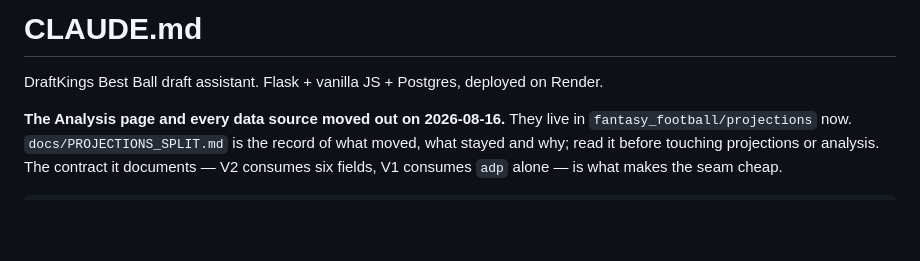
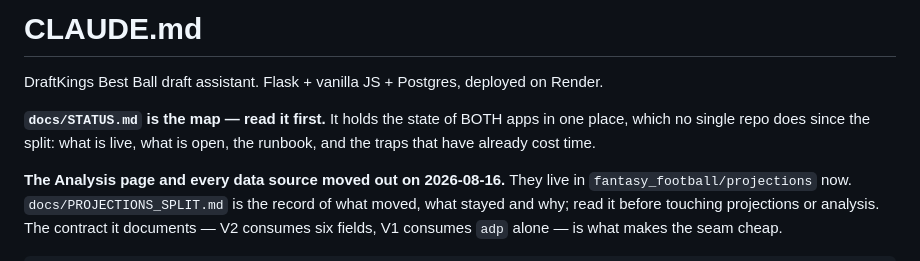
Before and after one commit to jvonderhoff/best-ball-draft-assistant, a Markdown page: fantasy_football/best-ball-draft/CLAUDE.md, the part around the change. GitHub-like rendering; blank space fills up the shorter version.

Commit message:
Add docs/STATUS.md: the state of both apps in one place
Since the split no single repo holds the whole picture — what is live, what is
open, the runbook, and the traps that have already cost time this week. CLAUDE.md
points at it first.

Co-Authored-By: Claude Opus 5 <noreply@anthropic.com>

```diff
--- a/fantasy_football/best-ball-draft/CLAUDE.md
+++ b/fantasy_football/best-ball-draft/CLAUDE.md
@@ -1,6 +1,10 @@
 # CLAUDE.md
 
 DraftKings Best Ball draft assistant. Flask + vanilla JS + Postgres, deployed on Render.
+
+**`docs/STATUS.md` is the map — read it first.** It holds the state of BOTH apps in
+one place, which no single repo does since the split: what is live, what is open, the
+runbook, and the traps that have already cost time.
 
 **The Analysis page and every data source moved out on 2026-08-16.** They live in
 `fantasy_football/projections` now. `docs/PROJECTIONS_SPLIT.md` is the record of what
```
Also changed, not shown: 1 other file.
